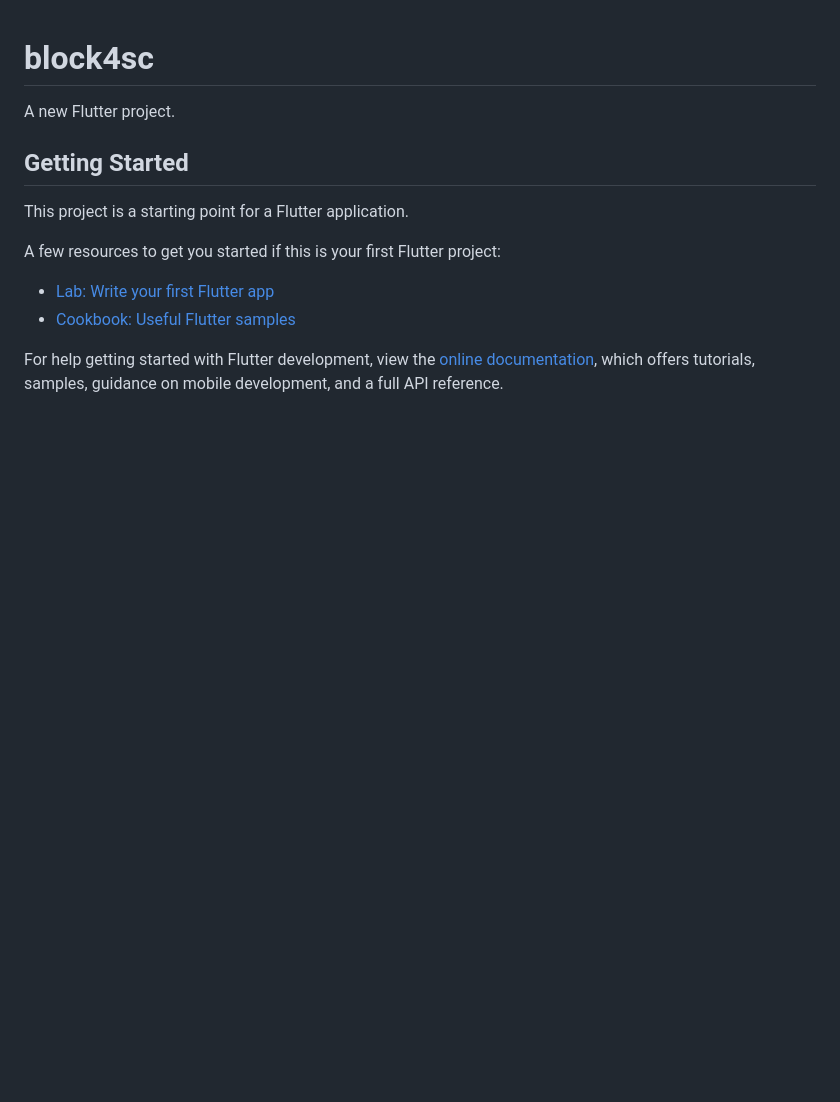
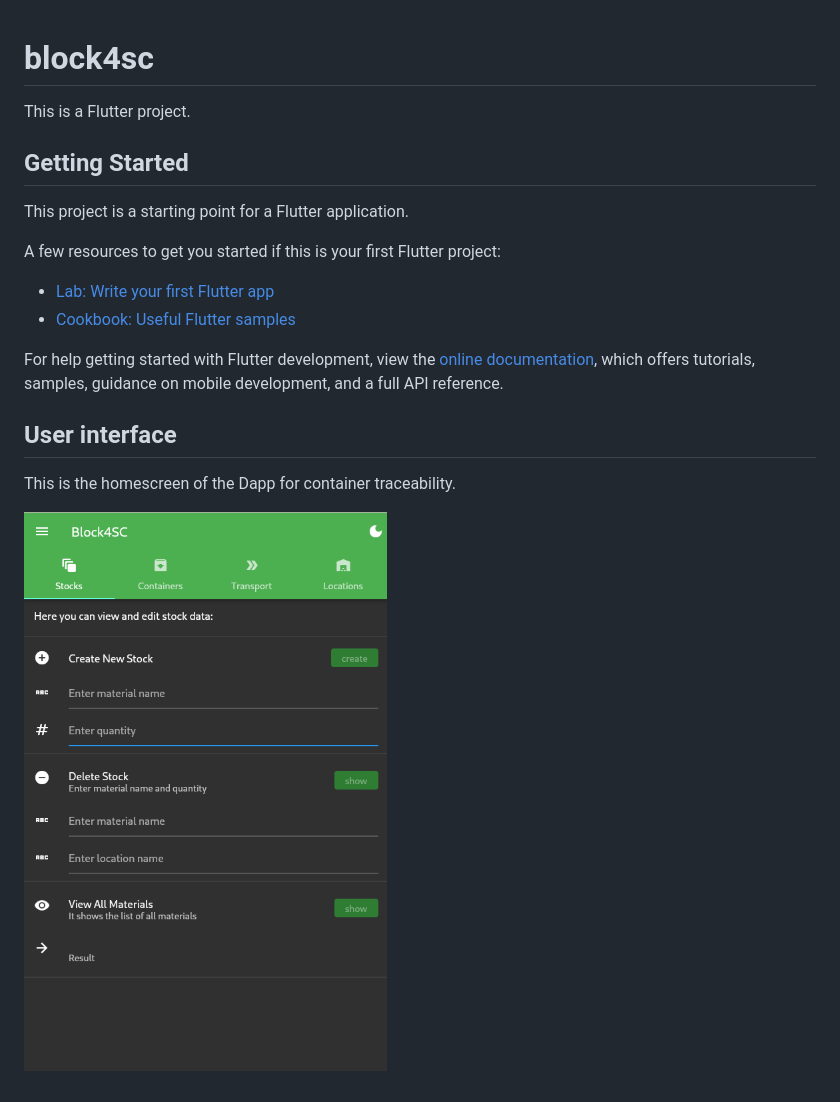
Before and after one commit to javioroz/Block4SC, a Markdown page: README.md, the part around the change. Drawn GitHub-style; pictures changed too: assets/img/screenshot.png (added); blank space fills up the shorter version.

Commit message:
2022.06.27 description

```diff
--- a/README.md
+++ b/README.md
@@ -1,6 +1,6 @@
 # block4sc
 
-A new Flutter project.
+This is a Flutter project.
 
 ## Getting Started
 
@@ -14,3 +14,9 @@ A few resources to get you started if this is your first Flutter project:
 For help getting started with Flutter development, view the
 [online documentation](https://docs.flutter.dev/), which offers tutorials,
 samples, guidance on mobile development, and a full API reference.
+
+## User interface
+
+This is the homescreen of the Dapp for container traceability.
+
+![Dapp Block4SC user interface](https://github.com/javioroz/block4sc/blob/main/assets/img/screenshot.png?raw=true)
```
